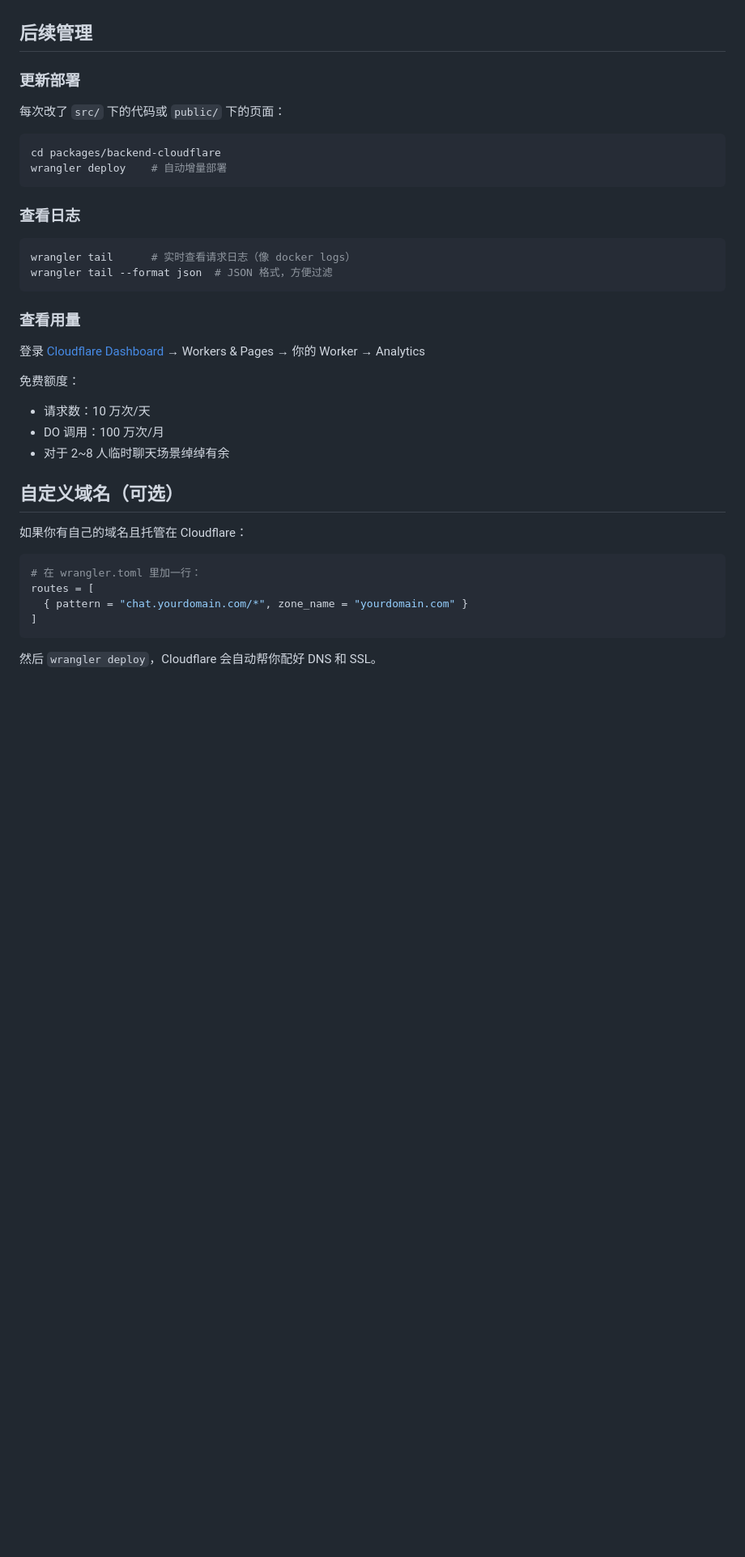
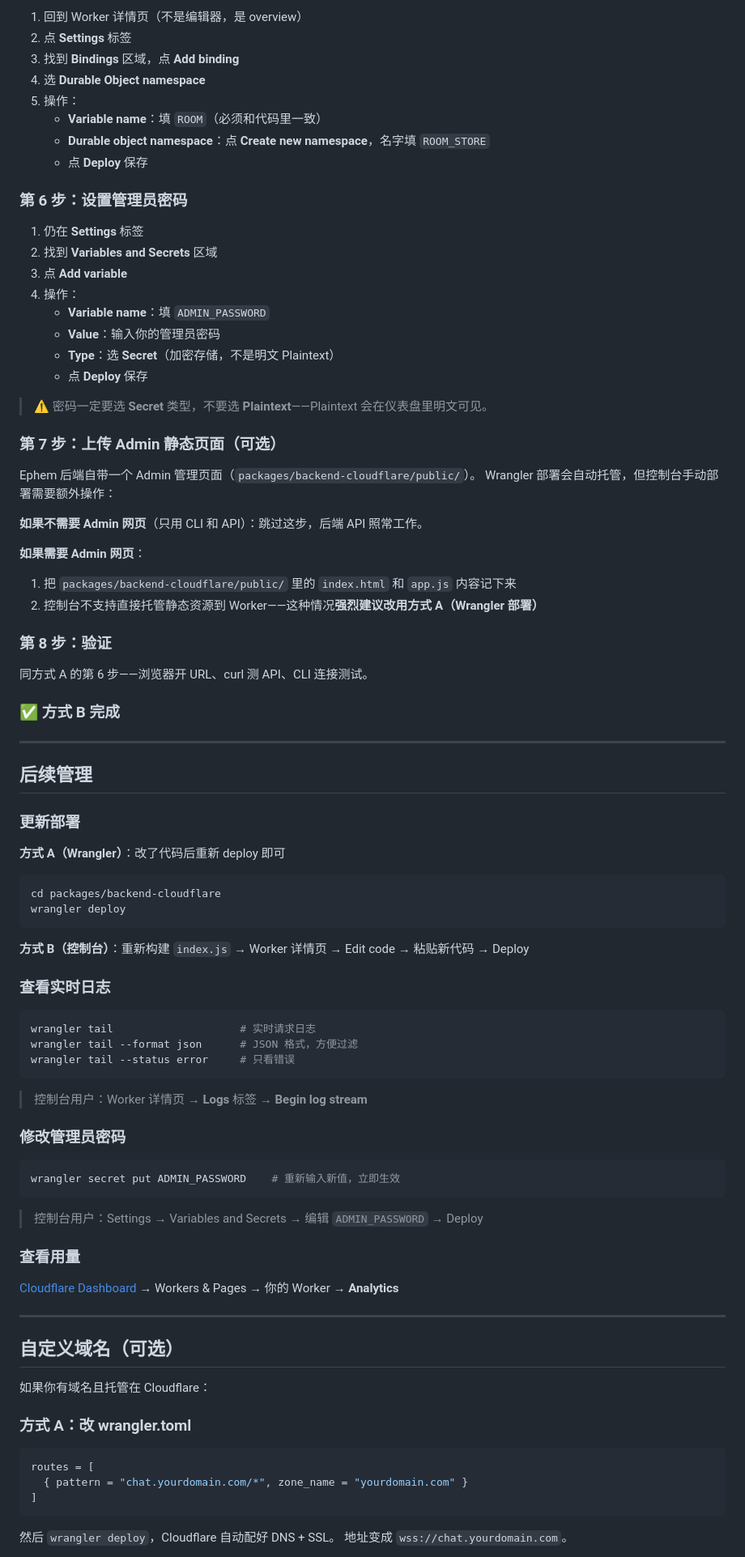
Before and after one commit to WEP-56/Ephem-cli, a Markdown page: DEPLOY.md, the part around one of its changes. Shown at 81% size. GitHub-like rendering; blank space fills up the shorter version.

````diff
--- a/DEPLOY.md
+++ b/DEPLOY.md
@@ -127,41 +173,92 @@ ephem --server wss://ephem-backend.<子域>.workers.dev --room <房间码> --use
+1. 回到 Worker 详情页（不是编辑器，是 overview）
+2. 点 **Settings** 标签
+3. 找到 **Bindings** 区域，点 **Add binding**
+4. 选 **Durable Object namespace**
+5. 操作：
+   - **Variable name**：填 `ROOM`（必须和代码里一致）
+   - **Durable object namespace**：点 **Create new namespace**，名字填 `ROOM_STORE`
+   - 点 **Deploy** 保存
+
+### 第 6 步：设置管理员密码
+
+1. 仍在 **Settings** 标签
+2. 找到 **Variables and Secrets** 区域
+3. 点 **Add variable**
+4. 操作：
+   - **Variable name**：填 `ADMIN_PASSWORD`
+   - **Value**：输入你的管理员密码
+   - **Type**：选 **Secret**（加密存储，不是明文 Plaintext）
+   - 点 **Deploy** 保存
+
+> ⚠️ 密码一定要选 **Secret** 类型，不要选 **Plaintext**——Plaintext 会在仪表盘里明文可见。
+
+### 第 7 步：上传 Admin 静态页面（可选）
+
+Ephem 后端自带一个 Admin 管理页面（`packages/backend-cloudflare/public/`）。
+Wrangler 部署会自动托管，但控制台手动部署需要额外操作：
+
+**如果不需要 Admin 网页**（只用 CLI 和 API）：跳过这步，后端 API 照常工作。
+
+**如果需要 Admin 网页**：
+1. 把 `packages/backend-cloudflare/public/` 里的 `index.html` 和 `app.js` 内容记下来
+2. 控制台不支持直接托管静态资源到 Worker——这种情况**强烈建议改用方式 A（Wrangler 部署）**
+
+### 第 8 步：验证
+
+同方式 A 的第 6 步——浏览器开 URL、curl 测 API、CLI 连接测试。
+
+### ✅ 方式 B 完成
+
+---
 
 ## 后续管理
 
 ### 更新部署
 
-每次改了 `src/` 下的代码或 `public/` 下的页面：
+**方式 A（Wrangler）**：改了代码后重新 deploy 即可
+```bash
+cd packages/backend-cloudflare
+wrangler deploy
+```
+
+**方式 B（控制台）**：重新构建 `index.js` → Worker 详情页 → Edit code → 粘贴新代码 → Deploy
+
+### 查看实时日志
 
 ```bash
-cd packages/backend-cloudflare
-wrangler deploy    # 自动增量部署
+wrangler tail                    # 实时请求日志
+wrangler tail --format json      # JSON 格式，方便过滤
+wrangler tail --status error     # 只看错误
 ```
 
-### 查看日志
+> 控制台用户：Worker 详情页 → **Logs** 标签 → **Begin log stream**
+
+### 修改管理员密码
 
 ```bash
-wrangler tail      # 实时查看请求日志（像 docker logs）
-wrangler tail --format json  # JSON 格式，方便过滤
+wrangler secret put ADMIN_PASSWORD    # 重新输入新值，立即生效
 ```
+
+> 控制台用户：Settings → Variables and Secrets → 编辑 `ADMIN_PASSWORD` → Deploy
 
 ### 查看用量
 
-登录 [Cloudflare Dashboard](https://dash.cloudflare.com) → Workers & Pages → 你的 Worker → Analytics
+[Cloudflare Dashboard](https://dash.cloudflare.com) → Workers & Pages → 你的 Worker → **Analytics**
 
-免费额度：
-- 请求数：10 万次/天
-- DO 调用：100 万次/月
-- 对于 2~8 人临时聊天场景绰绰有余
+---
 
 ## 自定义域名（可选）
 
-如果你有自己的域名且托管在 Cloudflare：
+如果你有域名且托管在 Cloudflare：
+
+### 方式 A：改 wrangler.toml
 
 ```toml
-# 在 wrangler.toml 里加一行：
 routes = [
   { pattern = "chat.yourdomain.com/*", zone_name = "yourdomain.com" }
 ]
 ```
 
-然后 `wrangler deploy`，Cloudflare 会自动帮你配好 DNS 和 SSL。
+然后 `wrangler deploy`，Cloudflare 自动配好 DNS + SSL。
+地址变成 `wss://chat.yourdomain.com`。
 
````
Also changed, not shown: other parts of DEPLOY.md (+130 -75 lines).
